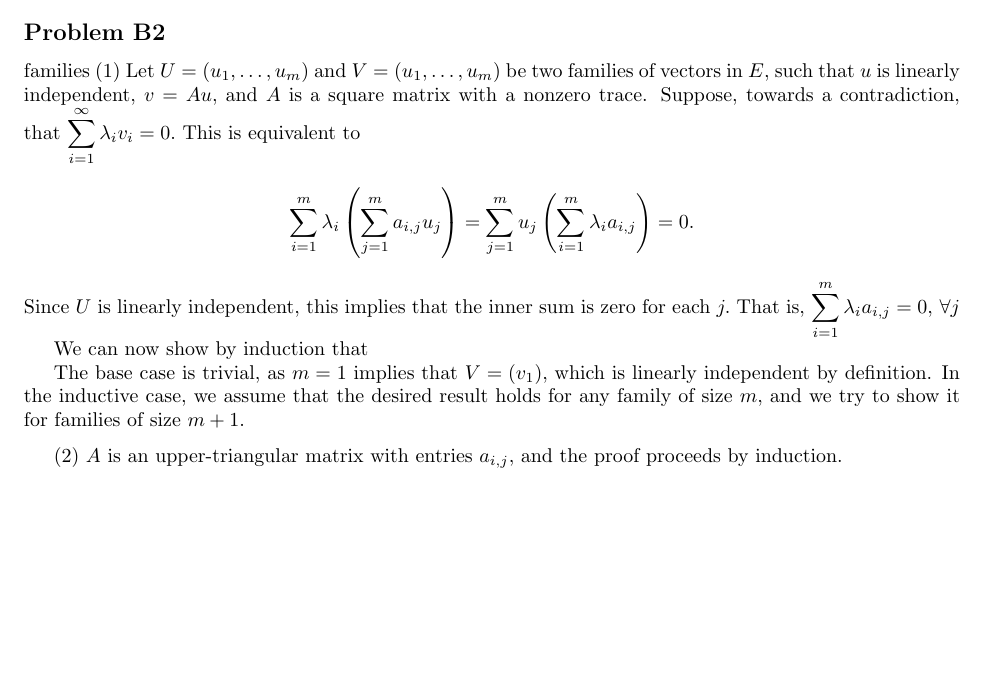
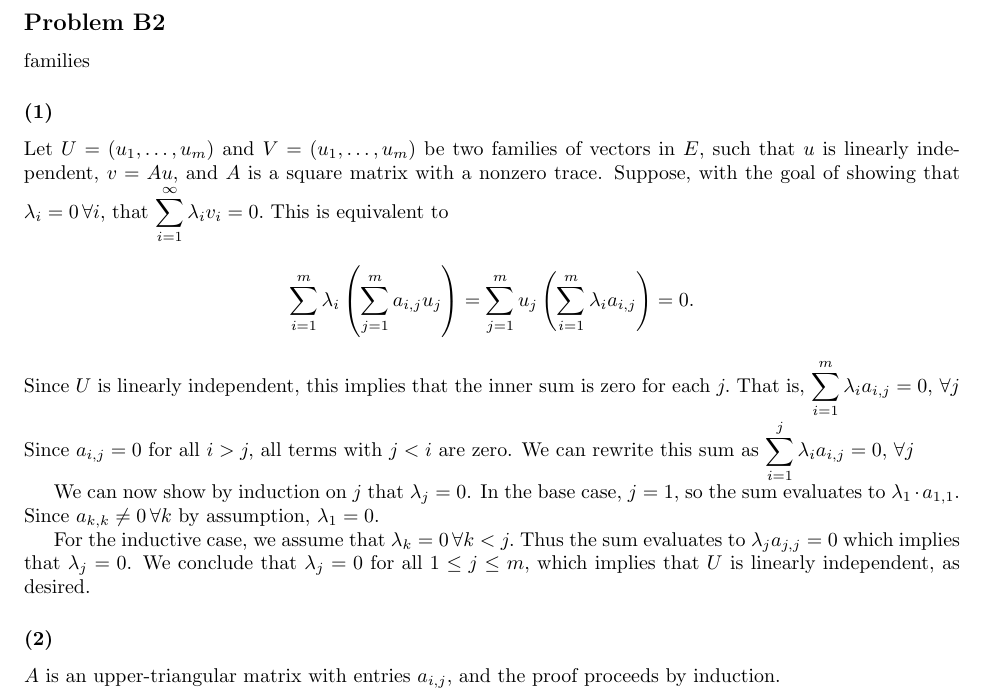
Before and after one commit to sam-panzer/CIS-515-Homework-Assignments, a LaTeX problem sheet (hw1/hw1.tex): part of the page, cut so that both start at the same text, the shorter picture padded with empty space. Compiled offline with pdfLaTeX.

Commit message:
Finished B2.(1)

```diff
--- a/hw1/hw1.tex
+++ b/hw1/hw1.tex
@@ -22,10 +22,11 @@
   \end{itemize}
 
 \subsection{Problem B2}families
-(1) Let $U = (u_1,\dots,u_m)$ and $V = (u_1,\dots,u_m)$ be two families of
+\subsubsection{(1)}
+Let $U = (u_1,\dots,u_m)$ and $V = (u_1,\dots,u_m)$ be two families of
 vectors in $E,$ such that $u$ is linearly independent, $v = Au,$ and $A$
 is a square matrix with a nonzero trace.
-Suppose, towards a contradiction, that
+Suppose, with the goal of showing that $\lambda_i = 0\, \forall i,$ that
 $\displaystyle{\sum_{i=1}^\infty \lambda_i v_i = 0}.$ This is equivalent to
 \[ \sum_{i=1}^m\lambda_i\left( \sum_{j=1}^m a_{i,j}u_j \right) =
    \sum_{j=1}^m u_j\left( \sum_{i=1}^m \lambda_i a_{i,j} \right) = 0.
@@ -33,15 +34,20 @@ $\displaystyle{\sum_{i=1}^\infty \lambda_i v_i = 0}.$ This is equivalent to
 Since $U$ is linearly independent, this implies that the inner sum is zero for
 each $j.$ That is,
 $\displaystyle{ \sum_{i=1}^m \lambda_i a_{i,j} = 0, \,\forall j }$
+Since $a_{i,j} = 0$ for all $i > j,$ all terms with $j < i$ are zero. We can
+rewrite this sum as
+$\displaystyle{ \sum_{i=1}^j \lambda_i a_{i,j} = 0, \,\forall j }$
 
-We can now show by induction that
+We can now show by induction on $j$ that $\lambda_j = 0$.
+In the base case, $j = 1,$ so the sum evaluates to $\lambda_1 \cdot a_{1,1}$.
+Since $a_{k,k} \neq 0\, \forall k$ by assumption, $\lambda_1 = 0$.
 
-The base case is trivial, as $m = 1$ implies that $V = (v_1),$ which is linearly
-independent by definition.
-In the inductive case, we assume that the desired result holds for any family
-of size $m,$ and we try to show it for families of size $m + 1.$
+For the inductive case, we assume that $\lambda_k = 0\, \forall k < j.$ Thus
+the sum evaluates to $\lambda_j a_{j,j} = 0$ which implies that $\lambda_j=0$.
+We conclude that $\lambda_j = 0$ for all $1 \leq j \leq m,$ which implies that
+$U$ is linearly independent, as desired.
 
-\medskip(2)
+\subsubsection{(2)}
 $A$ is an upper-triangular matrix with entries $a_{i,j},$ and the proof proceeds
 by induction.
 
```
